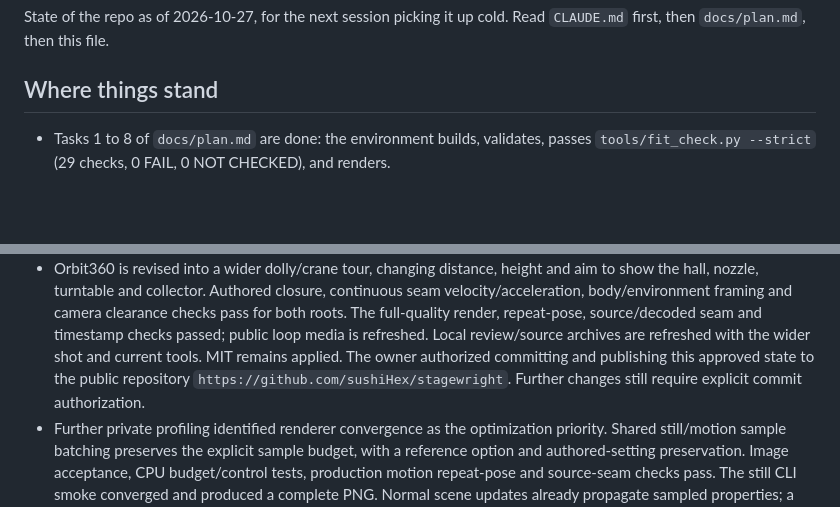
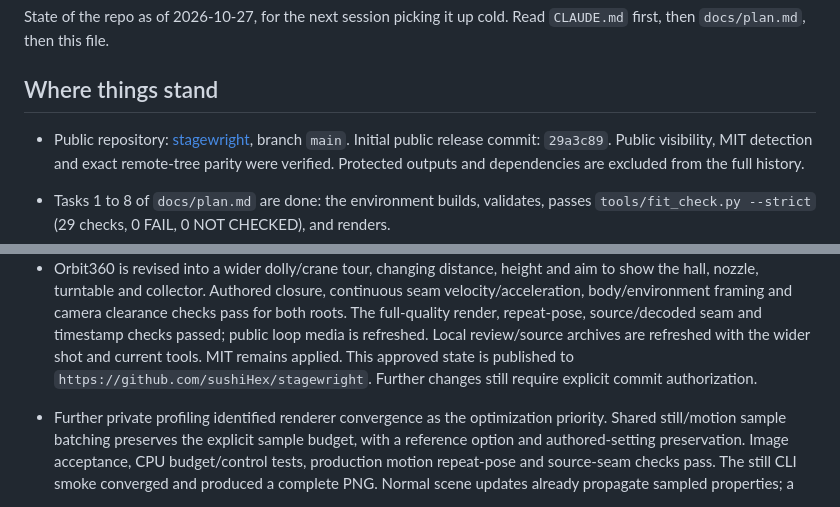
Before and after one commit to sushiHex/stagewright, a Markdown page: docs/handoff.md, 2 parts joined by grey strips. Drawn GitHub-style; blank space fills up the shorter version.

Commit message:
Record public repository handoff

```diff
--- a/docs/handoff.md
+++ b/docs/handoff.md
@@ -4,6 +4,10 @@ State of the repo as of 2026-10-27, for the next session picking it up cold. Rea
 then `docs/plan.md`, then this file.
 
 ## Where things stand
+
+- Public repository: [stagewright](https://github.com/sushiHex/stagewright), branch `main`.
+  Initial public release commit: `29a3c89`. Public visibility, MIT detection and exact remote-tree
+  parity were verified. Protected outputs and dependencies are excluded from the full history.
 
 - Tasks 1 to 8 of `docs/plan.md` are done: the environment builds, validates, passes
   `tools/fit_check.py --strict` (29 checks, 0 FAIL, 0 NOT CHECKED), and renders.
@@ -28,9 +32,8 @@ then `docs/plan.md`, then this file.
   body/environment framing and camera clearance checks pass for both roots. The full-quality render,
   repeat-pose, source/decoded seam and timestamp checks passed; public loop media is refreshed.
   Local review/source archives are refreshed with the wider shot and current tools.
-  MIT remains applied. The owner authorized committing and publishing this approved state to
-  the public repository `https://github.com/sushiHex/stagewright`. Further changes still require
-  explicit commit authorization.
+  MIT remains applied. This approved state is published to `https://github.com/sushiHex/stagewright`.
+  Further changes still require explicit commit authorization.
 - Further private profiling identified renderer convergence as the optimization priority. Shared
   still/motion sample batching preserves the explicit sample budget, with a reference option and
   authored-setting preservation. Image acceptance, CPU budget/control tests, production motion
```
Also changed, not shown: docs/plan.md (+3 -2 lines).
